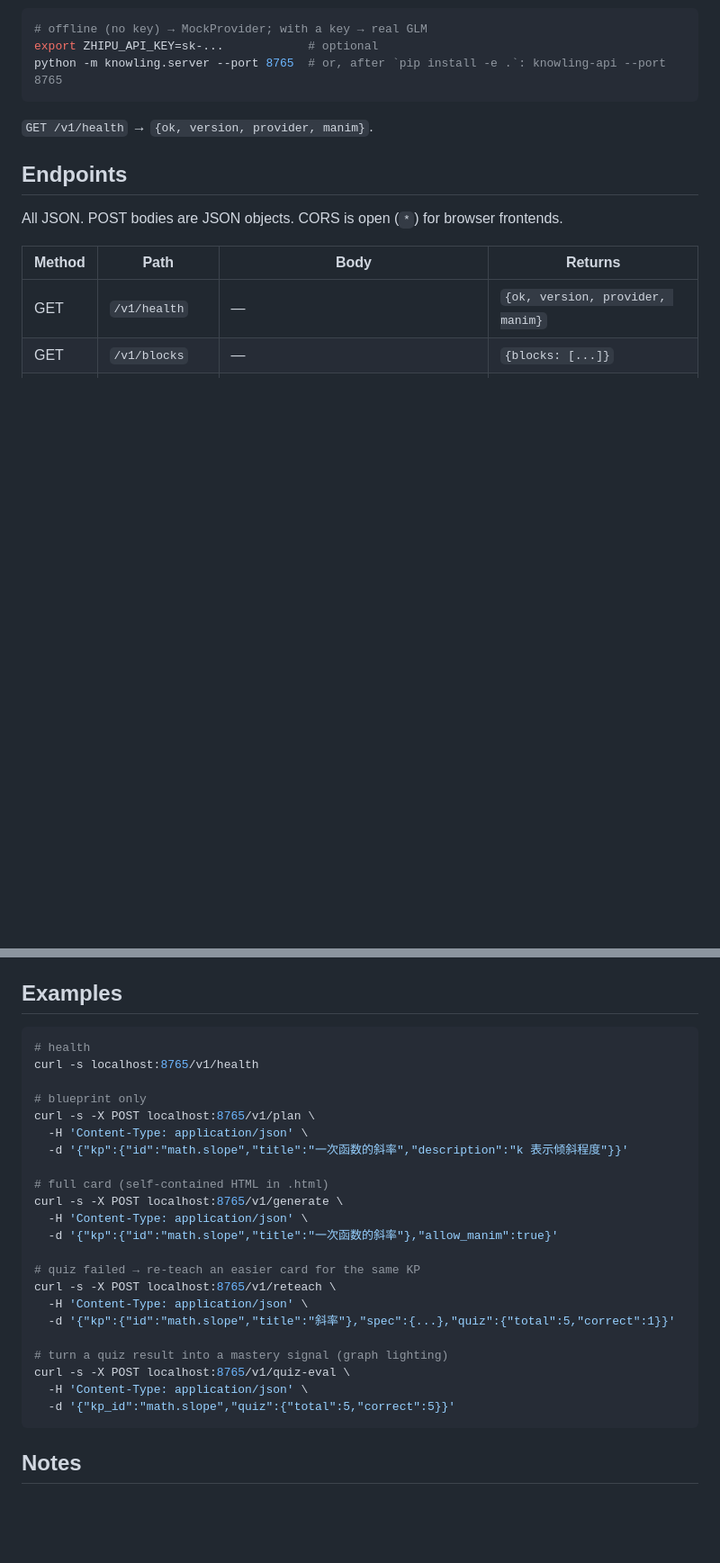
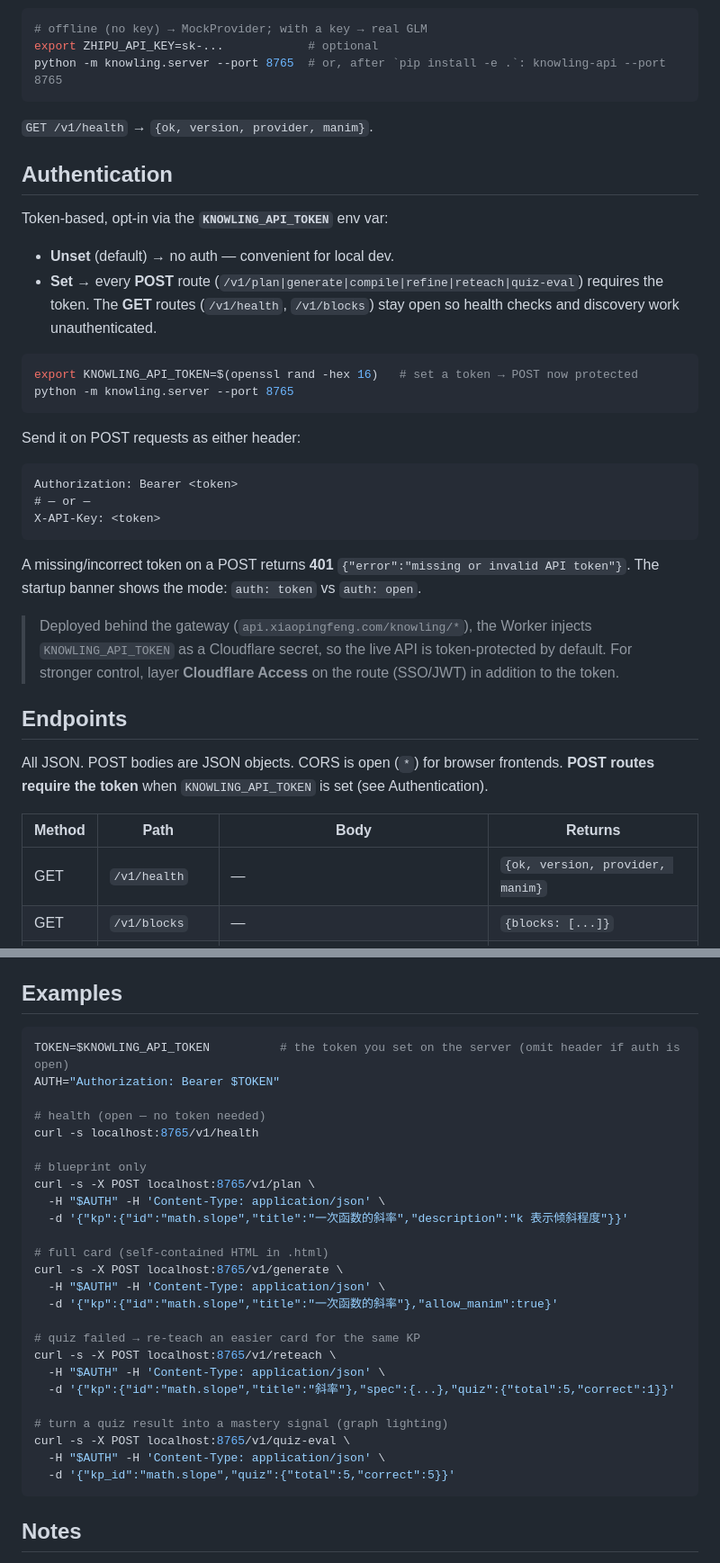
Before and after one commit to fxp/Knowling, a Markdown page: docs/api.md, 2 parts joined by grey strips. Shown at 90% size. Rendered like a GitHub page; blank space fills up the shorter version.

Commit message:
docs(api): document token auth (KNOWLING_API_TOKEN, Bearer/X-API-Key, 401)

````diff
--- a/docs/api.md
+++ b/docs/api.md
@@ -13,9 +13,40 @@ python -m knowling.server --port 8765  # or, after `pip install -e .`: knowling-
 
 `GET /v1/health` → `{ok, version, provider, manim}`.
 
+## Authentication
+
+Token-based, opt-in via the **`KNOWLING_API_TOKEN`** env var:
+
+- **Unset** (default) → no auth — convenient for local dev.
+- **Set** → every **POST** route (`/v1/plan|generate|compile|refine|reteach|quiz-eval`)
+  requires the token. The **GET** routes (`/v1/health`, `/v1/blocks`) stay open so
+  health checks and discovery work unauthenticated.
+
+```bash
+export KNOWLING_API_TOKEN=$(openssl rand -hex 16)   # set a token → POST now protected
+python -m knowling.server --port 8765
+```
+
+Send it on POST requests as either header:
+
+```
+Authorization: Bearer <token>
+# — or —
+X-API-Key: <token>
+```
+
+A missing/incorrect token on a POST returns **401** `{"error":"missing or invalid API token"}`.
+The startup banner shows the mode: `auth: token` vs `auth: open`.
+
+> Deployed behind the gateway (`api.xiaopingfeng.com/knowling/*`), the Worker injects
+> `KNOWLING_API_TOKEN` as a Cloudflare secret, so the live API is token-protected by
+> default. For stronger control, layer **Cloudflare Access** on the route (SSO/JWT) in
+> addition to the token.
+
 ## Endpoints
 
 All JSON. POST bodies are JSON objects. CORS is open (`*`) for browser frontends.
+**POST routes require the token** when `KNOWLING_API_TOKEN` is set (see Authentication).
 
 | Method | Path | Body | Returns |
 |---|---|---|---|
@@ -46,27 +77,30 @@ All JSON. POST bodies are JSON objects. CORS is open (`*`) for browser frontends
 ## Examples
 
 ```bash
-# health
+TOKEN=$KNOWLING_API_TOKEN          # the token you set on the server (omit header if auth is open)
+AUTH="Authorization: Bearer $TOKEN"
+
+# health (open — no token needed)
 curl -s localhost:8765/v1/health
 
 # blueprint only
 curl -s -X POST localhost:8765/v1/plan \
-  -H 'Content-Type: application/json' \
+  -H "$AUTH" -H 'Content-Type: application/json' \
   -d '{"kp":{"id":"math.slope","title":"一次函数的斜率","description":"k 表示倾斜程度"}}'
 
 # full card (self-contained HTML in .html)
 curl -s -X POST localhost:8765/v1/generate \
-  -H 'Content-Type: application/json' \
+  -H "$AUTH" -H 'Content-Type: application/json' \
   -d '{"kp":{"id":"math.slope","title":"一次函数的斜率"},"allow_manim":true}'
 
 # quiz failed → re-teach an easier card for the same KP
 curl -s -X POST localhost:8765/v1/reteach \
-  -H 'Content-Type: application/json' \
+  -H "$AUTH" -H 'Content-Type: application/json' \
   -d '{"kp":{"id":"math.slope","title":"斜率"},"spec":{...},"quiz":{"total":5,"correct":1}}'
 
 # turn a quiz result into a mastery signal (graph lighting)
 curl -s -X POST localhost:8765/v1/quiz-eval \
-  -H 'Content-Type: application/json' \
+  -H "$AUTH" -H 'Content-Type: application/json' \
   -d '{"kp_id":"math.slope","quiz":{"total":5,"correct":5}}'
 ```
 
````
